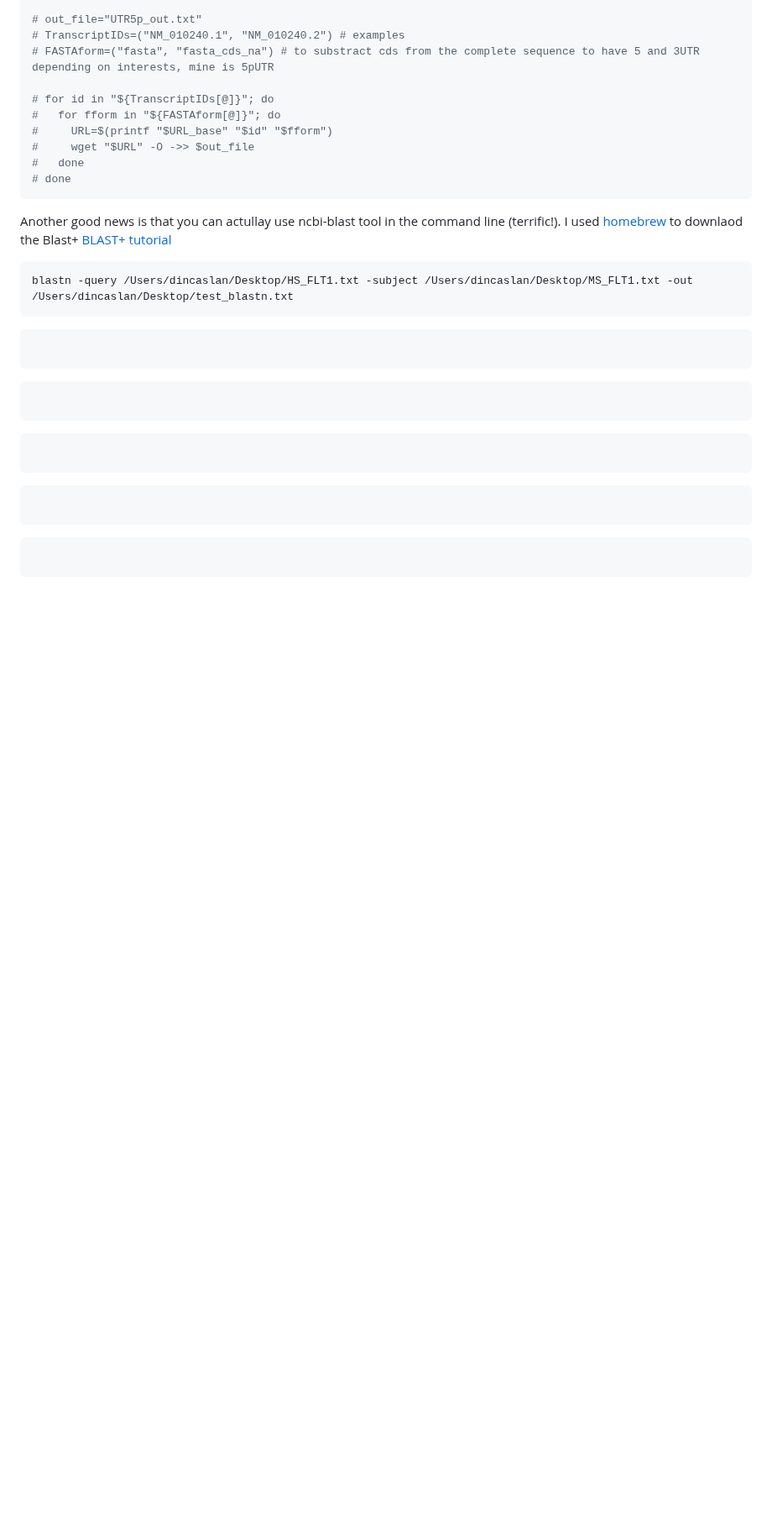
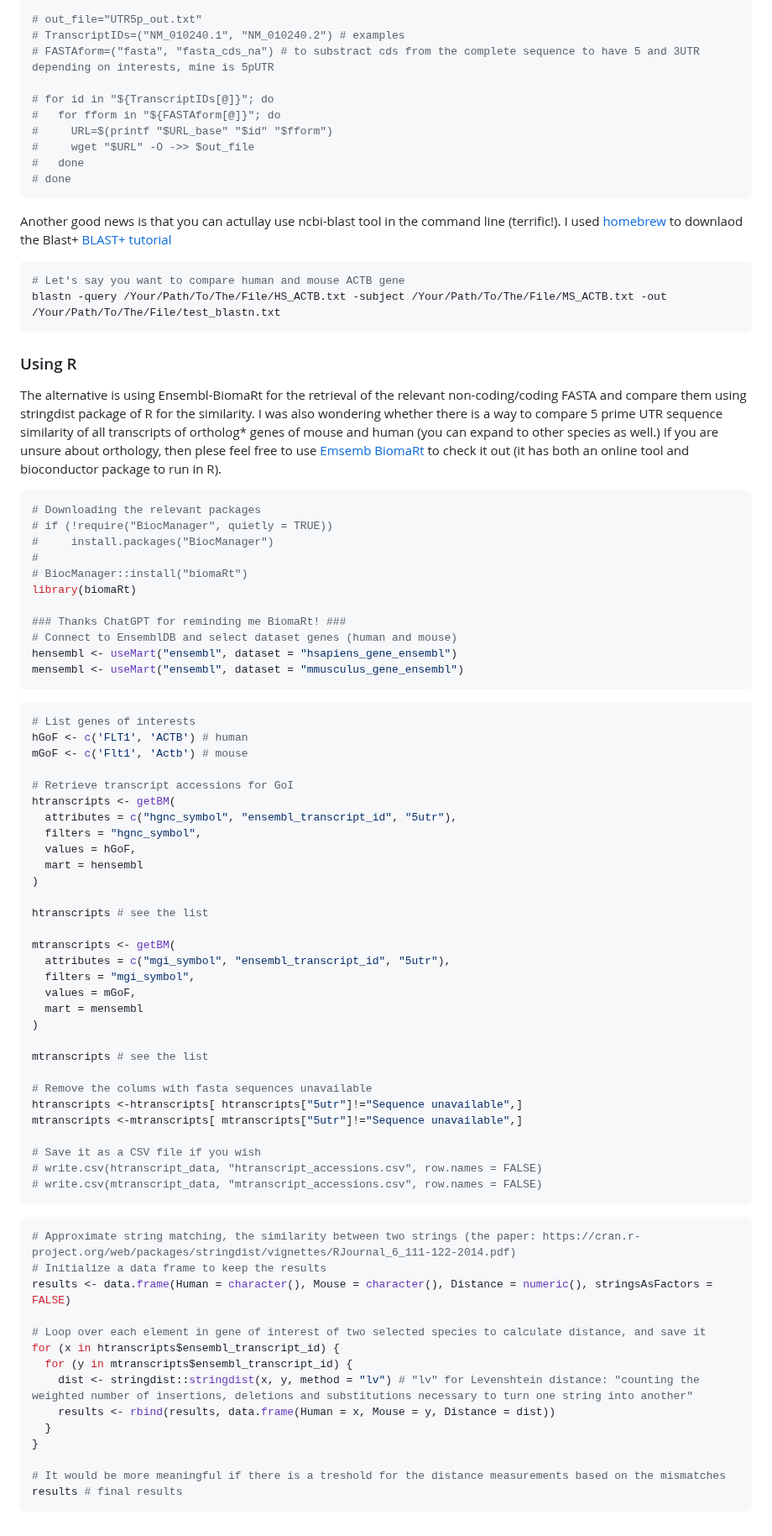
Before and after one commit to dincaslan/SelfRefreshing-Training, a Markdown page: BioinfoGeneral/UTRSequenceHomology.md, the part around one of its changes. Shown at 84% size. Drawn GitHub-style; blank space fills up the shorter version.

````diff
--- a/BioinfoGeneral/UTRSequenceHomology.md
+++ b/BioinfoGeneral/UTRSequenceHomology.md
@@ -45,24 +44,76 @@ Another good news is that you can actullay use ncbi-blast tool in the command li
 I used [homebrew](https://formulae.brew.sh/formula/blast) to downlaod the Blast+
 [BLAST+ tutorial](https://conmeehan.github.io/blast+tutorial.html)
 ```bash
-blastn -query /Users/dincaslan/Desktop/HS_FLT1.txt -subject /Users/dincaslan/Desktop/MS_FLT1.txt -out /Users/dincaslan/Desktop/test_blastn.txt
+# Let's say you want to compare human and mouse ACTB gene
+blastn -query /Your/Path/To/The/File/HS_ACTB.txt -subject /Your/Path/To/The/File/MS_ACTB.txt -out /Your/Path/To/The/File/test_blastn.txt
 ```
+### Using R
+The alternative is using Ensembl-BiomaRt for the retrieval of the relevant non-coding/coding FASTA and compare them using stringdist package of R for the similarity.
+I was also wondering whether there is a way to compare 5 prime UTR sequence similarity of all transcripts of ortholog* genes of mouse and human (you can expand to other species as well.)
+If you are unsure about orthology, then plese feel free to use [Emsemb BiomaRt](https://www.ensembl.org/info/data/biomart/index.html) to check it out (it has both an online tool and bioconductor package to run in R).
 
 ```r
+# Downloading the relevant packages
+# if (!require("BiocManager", quietly = TRUE))
+#     install.packages("BiocManager")
+#
+# BiocManager::install("biomaRt")
+library(biomaRt)
+
+### Thanks ChatGPT for reminding me BiomaRt! ###
+# Connect to EnsemblDB and select dataset genes (human and mouse)
+hensembl <- useMart("ensembl", dataset = "hsapiens_gene_ensembl")
+mensembl <- useMart("ensembl", dataset = "mmusculus_gene_ensembl")
 ```
 
 
 ```r
+# List genes of interests
+hGoF <- c('FLT1', 'ACTB') # human
+mGoF <- c('Flt1', 'Actb') # mouse
+
+# Retrieve transcript accessions for GoI
+htranscripts <- getBM(
+  attributes = c("hgnc_symbol", "ensembl_transcript_id", "5utr"),
+  filters = "hgnc_symbol",
+  values = hGoF,
+  mart = hensembl
+)
+
+htranscripts # see the list
+
+mtranscripts <- getBM(
+  attributes = c("mgi_symbol", "ensembl_transcript_id", "5utr"),
+  filters = "mgi_symbol",
+  values = mGoF,
+  mart = mensembl
+)
+
+mtranscripts # see the list
+
+# Remove the colums with fasta sequences unavailable
+htranscripts <-htranscripts[ htranscripts["5utr"]!="Sequence unavailable",]
+mtranscripts <-mtranscripts[ mtranscripts["5utr"]!="Sequence unavailable",]
+
+# Save it as a CSV file if you wish
+# write.csv(htranscript_data, "htranscript_accessions.csv", row.names = FALSE)
+# write.csv(mtranscript_data, "mtranscript_accessions.csv", row.names = FALSE)
 ```
 
 
 ```r
+# Approximate string matching, the similarity between two strings (the paper: https://cran.r-project.org/web/packages/stringdist/vignettes/RJournal_6_111-122-2014.pdf)
+# Initialize a data frame to keep the results
+results <- data.frame(Human = character(), Mouse = character(), Distance = numeric(), stringsAsFactors = FALSE)
+
+# Loop over each element in gene of interest of two selected species to calculate distance, and save it
+for (x in htranscripts$ensembl_transcript_id) {
+  for (y in mtranscripts$ensembl_transcript_id) {
+    dist <- stringdist::stringdist(x, y, method = "lv") # "lv" for Levenshtein distance: "counting the weighted number of insertions, deletions and substitutions necessary to turn one string into another"
+    results <- rbind(results, data.frame(Human = x, Mouse = y, Distance = dist))
+  }
+}
+
+# It would be more meaningful if there is a treshold for the distance measurements based on the mismatches
+results # final results
 ```
-
-
-```r
-```
-
-
-```r
-```
````
Also changed, not shown: other parts of BioinfoGeneral/UTRSequenceHomology.md (+1 -2 lines).
